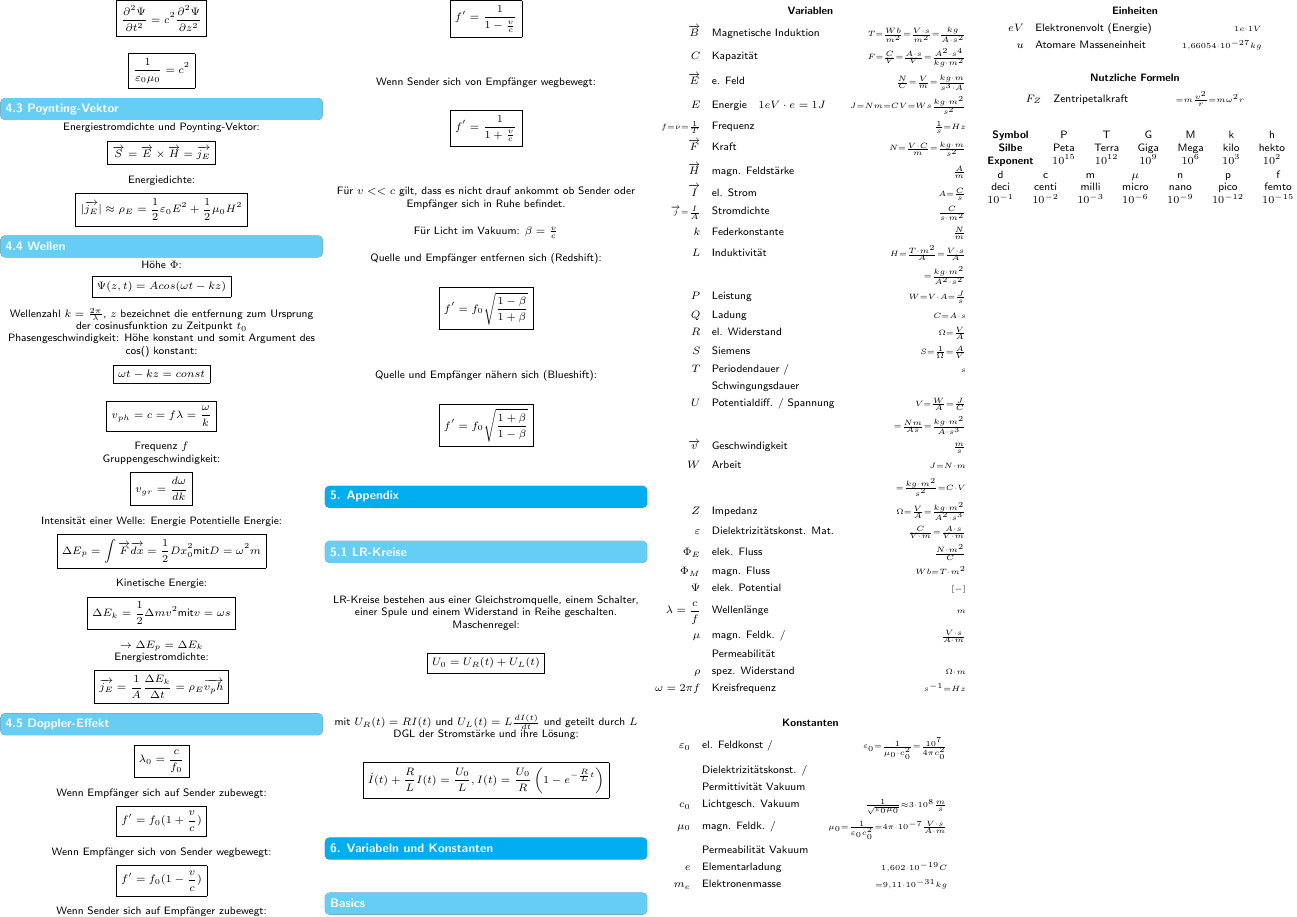
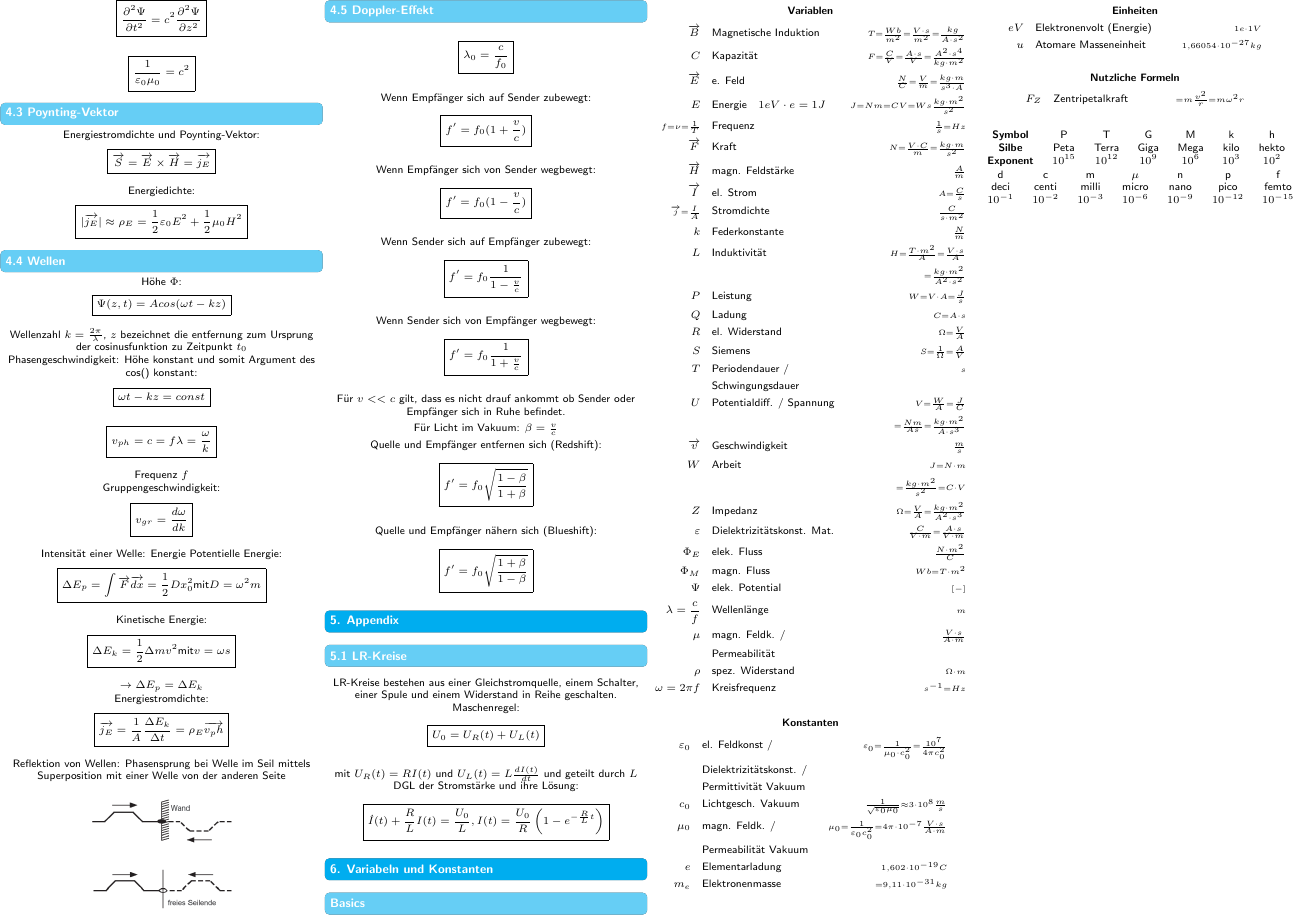
Before and after one commit to ETH-D-MAVT-Cheatsheets/Physik_Degiorgi_2023, a LaTeX document (cheatsheet/main.tex, which reads cheatsheet/src/4_elektromagnetische_wellen/4_wellen.tex, cheatsheet/src/4_elektromagnetische_wellen/5_doppler.tex): page 3 of 3. Compiled offline with pdfLaTeX.

Commit message:
Wellenreflektion

```diff
--- a/cheatsheet/src/4_elektromagnetische_wellen/4_wellen.tex
+++ b/cheatsheet/src/4_elektromagnetische_wellen/4_wellen.tex
@@ -21,3 +21,8 @@
 
     Energiestromdichte:
     \mathbox{\overrightarrow{j_E} = \frac{1}{A} \frac{\Delta E_k}{\Delta t} = \rho_E \overrightarrow{v_ph}}
+
+    Reflektion von Wellen:
+    Phasensprung bei Welle im Seil mittels Superposition mit einer Welle von der anderen Seite
+    \centering
+    \includegraphics[height = 30mm]{src/images/welle_superposition.png}
--- a/cheatsheet/src/4_elektromagnetische_wellen/5_doppler.tex
+++ b/cheatsheet/src/4_elektromagnetische_wellen/5_doppler.tex
@@ -8,10 +8,10 @@
     \mathbox{f' = f_0 (1 - \frac{v}{c})}
 
     Wenn Sender sich auf Empfänger zubewegt:
-    \mathbox{f' = \frac{1}{1 - \frac{v}{c}}}
+    \mathbox{f' = f_0 \frac{1}{1 - \frac{v}{c}}}
 
     Wenn Sender sich von Empfänger wegbewegt:
-    \mathbox{f' = \frac{1}{1 + \frac{v}{c}}}
+    \mathbox{f' = f_0 \frac{1}{1 + \frac{v}{c}}}
 
     Für $v << c$ gilt, dass es nicht drauf ankommt ob Sender oder Empfänger sich in Ruhe befindet.
 
```
Also changed, not shown: cheatsheet/src/images/welle_superposition.png (added).
